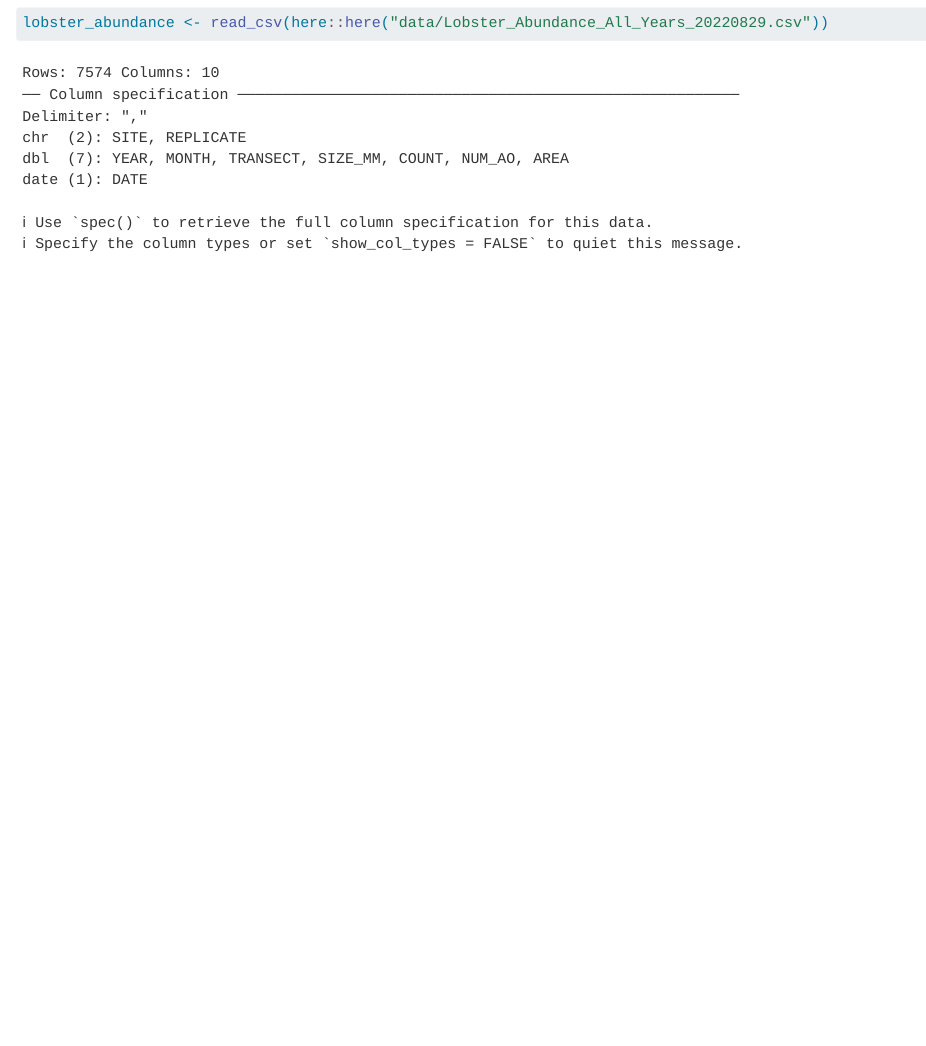
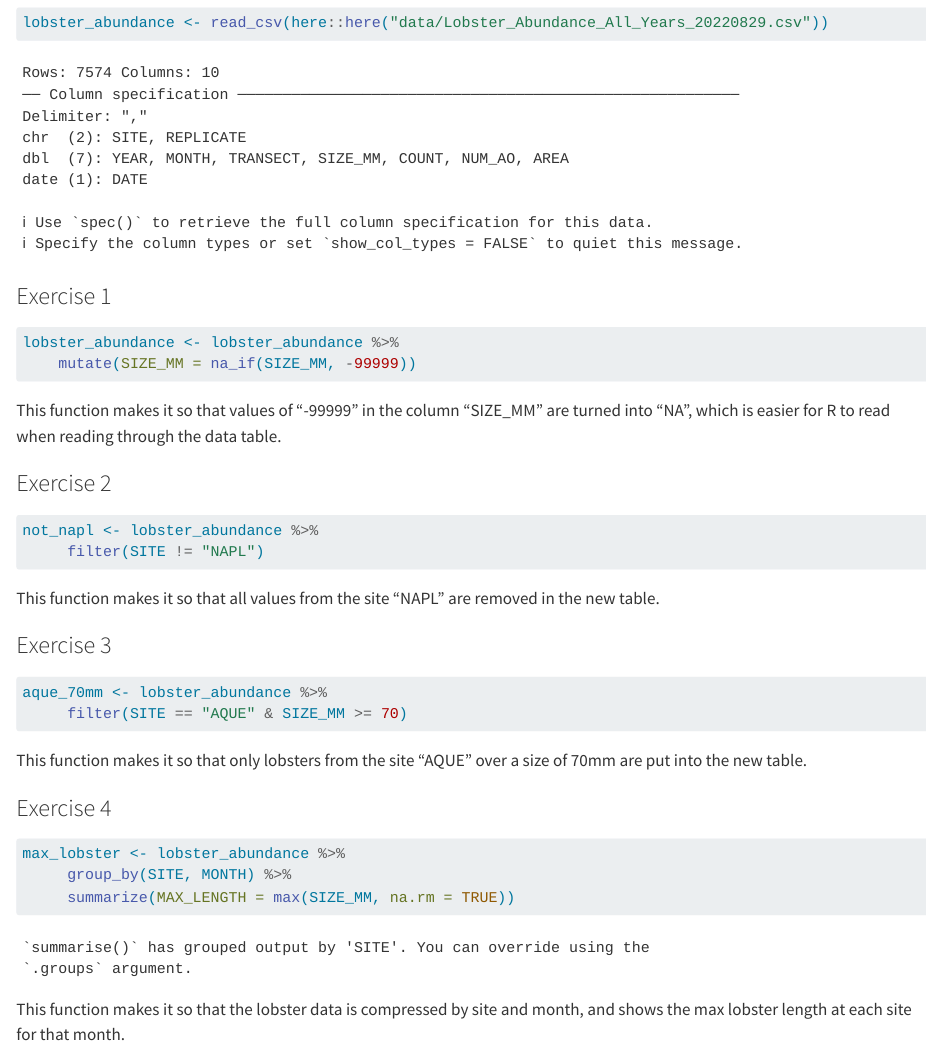
Before and after one commit to enprasad/esha-andy, a Quarto document (owner-analysis.qmd): the page in a window 1100 px wide, from 710 px down. Rendered offline with R 4.5, knitr and Pandoc in place of Quarto, with nearby package versions.

Commit message:
Update to owner-analysis

````diff
--- a/owner-analysis.qmd
+++ b/owner-analysis.qmd
@@ -21,3 +21,40 @@ library(here)
 ```{r}
 lobster_abundance <- read_csv(here::here("data/Lobster_Abundance_All_Years_20220829.csv"))
 ```
+
+### Exercise 1
+
+```{r}
+lobster_abundance <- lobster_abundance %>%
+    mutate(SIZE_MM = na_if(SIZE_MM, -99999))
+```
+
+This function makes it so that values of "-99999" in the column "SIZE_MM" are turned into "NA", which is easier for R to read when reading through the data table.
+
+### Exercise 2
+
+```{r}
+not_napl <- lobster_abundance %>%
+     filter(SITE != "NAPL")
+```
+
+This function makes it so that all values from the site "NAPL" are removed in the new table.
+
+### Exercise 3
+
+```{r}
+aque_70mm <- lobster_abundance %>%
+     filter(SITE == "AQUE" & SIZE_MM >= 70)
+```
+
+This function makes it so that only lobsters from the site "AQUE" over a size of 70mm are put into the new table.
+
+### Exercise 4
+
+```{r}
+max_lobster <- lobster_abundance %>%
+     group_by(SITE, MONTH) %>%
+     summarize(MAX_LENGTH = max(SIZE_MM, na.rm = TRUE))
+```
+
+This function makes it so that the lobster data is compressed by site and month, and shows the max lobster length at each site for that month.
````
